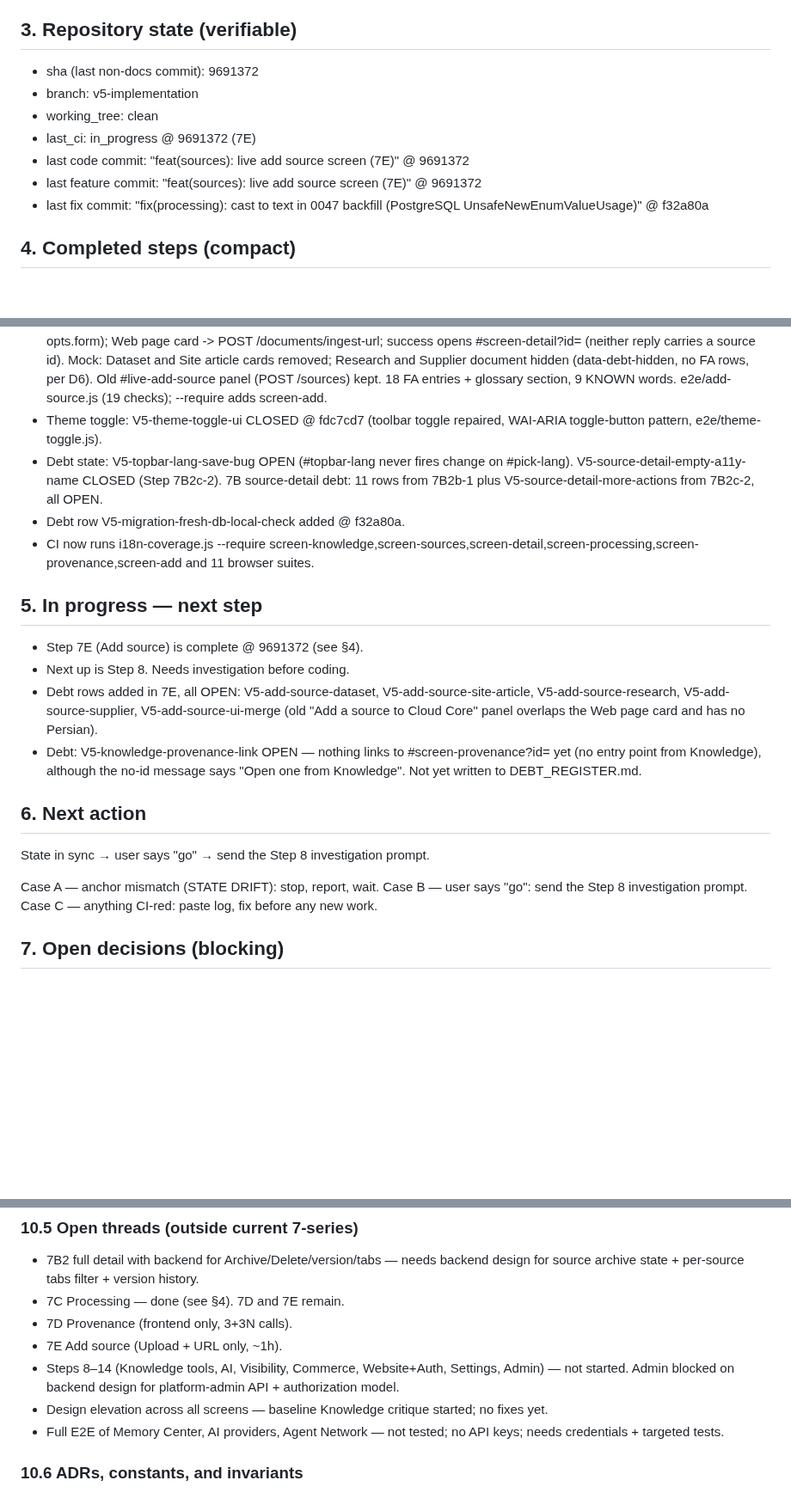
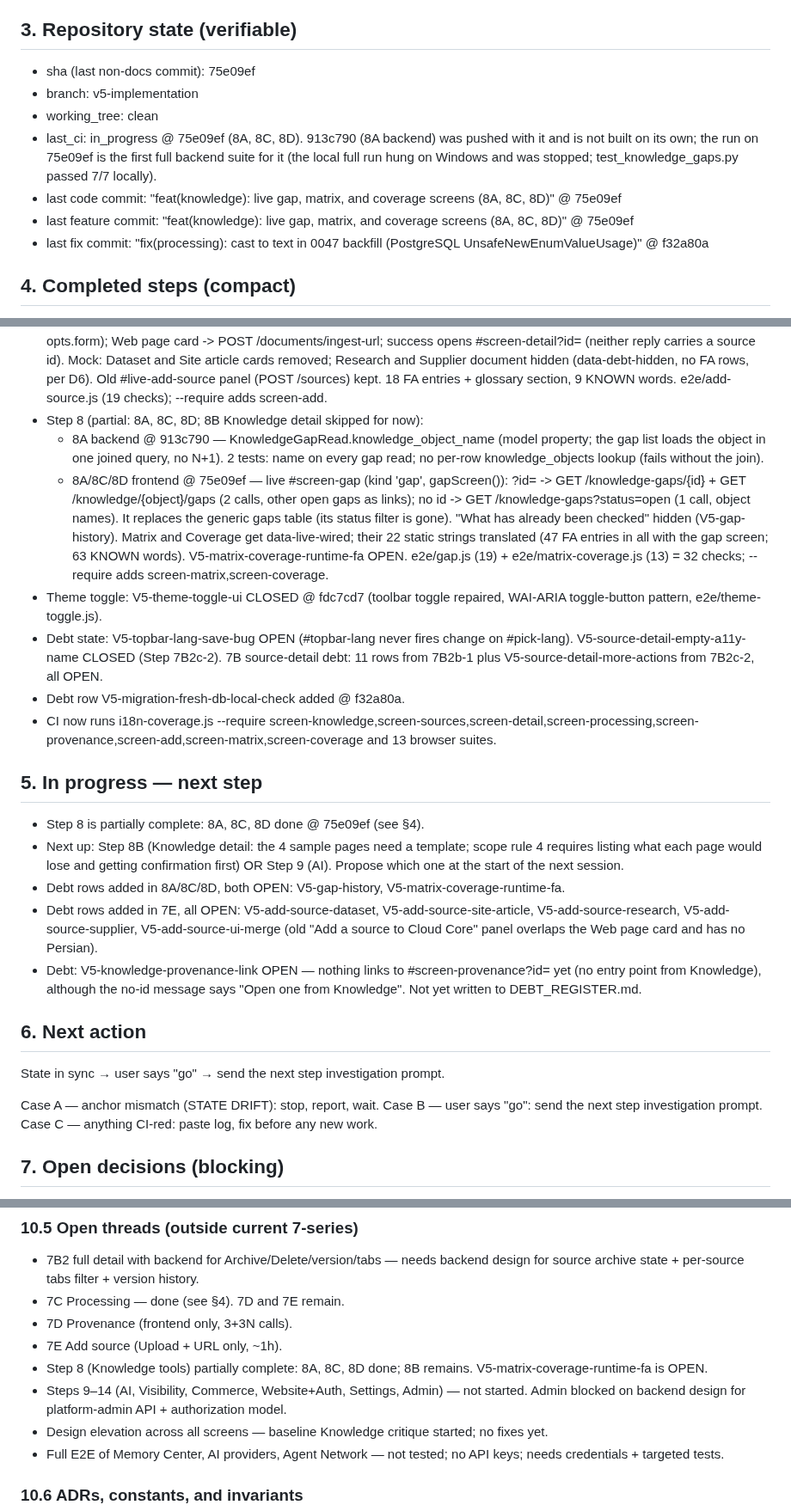
Before and after one commit to hamedbiglari/AI-Operating-Layer, a Markdown page: docs/ai-context/AIOL_MEMORY.md, 3 parts joined by grey strips. Shown at 86% size. GitHub-like rendering; blank space fills up the shorter version.

Commit message:
docs: AIOL_MEMORY v13 @ 75e09ef
Co-Authored-By: Claude Opus 5.5 <noreply@anthropic.com>

```diff
--- a/docs/ai-context/AIOL_MEMORY.md
+++ b/docs/ai-context/AIOL_MEMORY.md
@@ -121,13 +121,17 @@ file from scratch (do not diff). Output only the file content.
 
 ## 3. Repository state (verifiable)
 
-- sha (last non-docs commit): 9691372
+- sha (last non-docs commit): 75e09ef
 - branch: v5-implementation
 - working_tree: clean
-- last_ci: in_progress @ 9691372 (7E)
-- last code commit: "feat(sources): live add source screen (7E)" @ 9691372
-- last feature commit: "feat(sources): live add source screen (7E)"
-  @ 9691372
+- last_ci: in_progress @ 75e09ef (8A, 8C, 8D). 913c790 (8A backend) was pushed
+  with it and is not built on its own; the run on 75e09ef is the first full
+  backend suite for it (the local full run hung on Windows and was
+  stopped; test_knowledge_gaps.py passed 7/7 locally).
+- last code commit: "feat(knowledge): live gap, matrix, and coverage
+  screens (8A, 8C, 8D)" @ 75e09ef
+- last feature commit: "feat(knowledge): live gap, matrix, and coverage
+  screens (8A, 8C, 8D)" @ 75e09ef
 - last fix commit: "fix(processing): cast to text in 0047 backfill
   (PostgreSQL UnsafeNewEnumValueUsage)" @ f32a80a
 
@@ -248,6 +252,22 @@ file from scratch (do not diff). Output only the file content.
   (data-debt-hidden, no FA rows, per D6). Old #live-add-source panel
   (POST /sources) kept. 18 FA entries + glossary section, 9 KNOWN
   words. e2e/add-source.js (19 checks); --require adds screen-add.
+- Step 8 (partial: 8A, 8C, 8D; 8B Knowledge detail skipped for now):
+  - 8A backend @ 913c790 — KnowledgeGapRead.knowledge_object_name
+    (model property; the gap list loads the object in one joined
+    query, no N+1). 2 tests: name on every gap read; no per-row
+    knowledge_objects lookup (fails without the join).
+  - 8A/8C/8D frontend @ 75e09ef — live #screen-gap (kind 'gap',
+    gapScreen()): ?id= -> GET /knowledge-gaps/{id} + GET
+    /knowledge/{object}/gaps (2 calls, other open gaps as links); no
+    id -> GET /knowledge-gaps?status=open (1 call, object names). It
+    replaces the generic gaps table (its status filter is gone).
+    "What has already been checked" hidden (V5-gap-history). Matrix
+    and Coverage get data-live-wired; their 22 static strings
+    translated (47 FA entries in all with the gap screen; 63 KNOWN
+    words). V5-matrix-coverage-runtime-fa OPEN. e2e/gap.js (19) +
+    e2e/matrix-coverage.js (13) = 32 checks; --require adds
+    screen-matrix,screen-coverage.
 - Theme toggle: V5-theme-toggle-ui CLOSED @ fdc7cd7 (toolbar toggle
   repaired, WAI-ARIA toggle-button pattern, e2e/theme-toggle.js).
 - Debt state: V5-topbar-lang-save-bug OPEN (#topbar-lang never fires
@@ -256,13 +276,18 @@ file from scratch (do not diff). Output only the file content.
   V5-source-detail-more-actions from 7B2c-2, all OPEN.
 - Debt row V5-migration-fresh-db-local-check added @ f32a80a.
 - CI now runs i18n-coverage.js --require
-  screen-knowledge,screen-sources,screen-detail,screen-processing,screen-provenance,screen-add
-  and 11 browser suites.
+  screen-knowledge,screen-sources,screen-detail,screen-processing,screen-provenance,screen-add,screen-matrix,screen-coverage
+  and 13 browser suites.
 
 ## 5. In progress — next step
 
-- Step 7E (Add source) is complete @ 9691372 (see §4).
-- Next up is Step 8. Needs investigation before coding.
+- Step 8 is partially complete: 8A, 8C, 8D done @ 75e09ef (see §4).
+- Next up: Step 8B (Knowledge detail: the 4 sample pages need a
+  template; scope rule 4 requires listing what each page would lose
+  and getting confirmation first) OR Step 9 (AI). Propose which one at
+  the start of the next session.
+- Debt rows added in 8A/8C/8D, both OPEN: V5-gap-history,
+  V5-matrix-coverage-runtime-fa.
 - Debt rows added in 7E, all OPEN: V5-add-source-dataset,
   V5-add-source-site-article, V5-add-source-research,
   V5-add-source-supplier, V5-add-source-ui-merge (old "Add a source to
@@ -274,10 +299,10 @@ file from scratch (do not diff). Output only the file content.
 
 ## 6. Next action
 
-State in sync → user says "go" → send the Step 8 investigation prompt.
+State in sync → user says "go" → send the next step investigation prompt.
 
 Case A — anchor mismatch (STATE DRIFT): stop, report, wait.
-Case B — user says "go": send the Step 8 investigation prompt.
+Case B — user says "go": send the next step investigation prompt.
 Case C — anything CI-red: paste log, fix before any new work.
 
 ## 7. Open decisions (blocking)
@@ -520,8 +550,10 @@ Session / memory:
 - 7C Processing — done (see §4). 7D and 7E remain.
 - 7D Provenance (frontend only, 3+3N calls).
 - 7E Add source (Upload + URL only, ~1h).
-- Steps 8–14 (Knowledge tools, AI, Visibility, Commerce, Website+Auth,
-  Settings, Admin) — not started. Admin blocked on backend design for
+- Step 8 (Knowledge tools) partially complete: 8A, 8C, 8D done; 8B
+  remains. V5-matrix-coverage-runtime-fa is OPEN.
+- Steps 9–14 (AI, Visibility, Commerce, Website+Auth, Settings, Admin)
+  — not started. Admin blocked on backend design for
   platform-admin API + authorization model.
 - Design elevation across all screens — baseline Knowledge critique
   started; no fixes yet.
```
Also changed, not shown: other parts of docs/ai-context/AIOL_MEMORY.md (+5 -0 lines).
